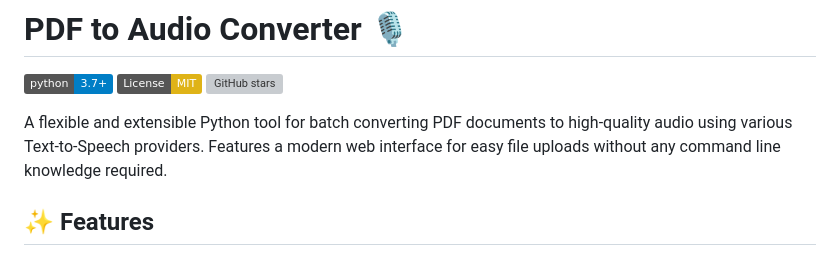
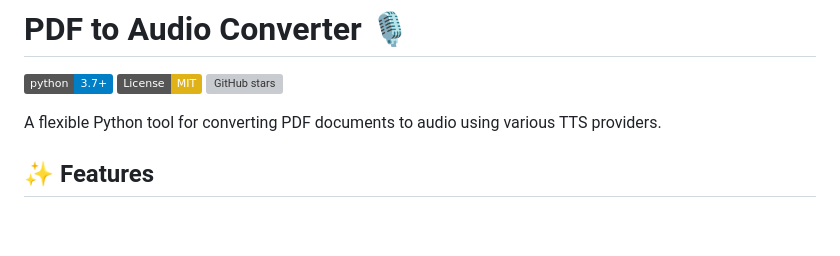
Before and after one commit to irismaker/pdf-to-audio, a Markdown page: README.md, the part around the change. GitHub-like rendering; badges without logos; blank space fills up the shorter version; grey boxes are pictures that could not be loaded.

Commit message:
Simplify project description

```diff
--- a/README.md
+++ b/README.md
@@ -4,7 +4,7 @@
 [![License: MIT](https://img.shields.io/badge/License-MIT-yellow.svg)](https://opensource.org/licenses/MIT)
 [![GitHub stars](https://img.shields.io/github/stars/irismaker/pdf-to-audio.svg?style=social&label=Star)](https://github.com/irismaker/pdf-to-audio)
 
-A flexible and extensible Python tool for batch converting PDF documents to high-quality audio using various Text-to-Speech providers. Features a modern web interface for easy file uploads without any command line knowledge required.
+A flexible Python tool for converting PDF documents to audio using various TTS providers.
 
 ## ✨ Features
 
```
